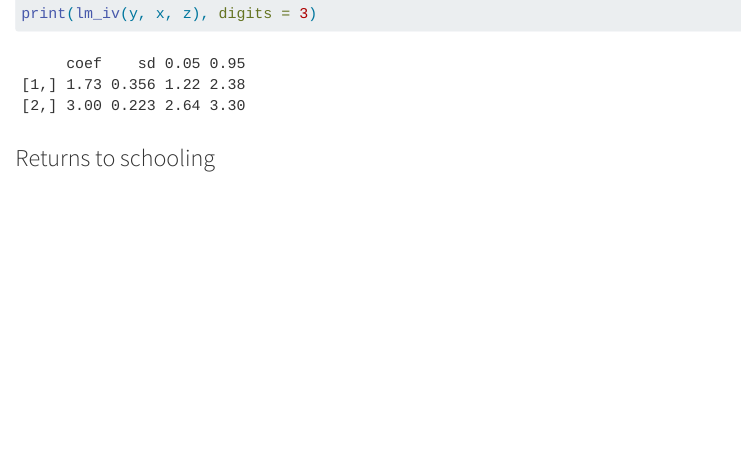
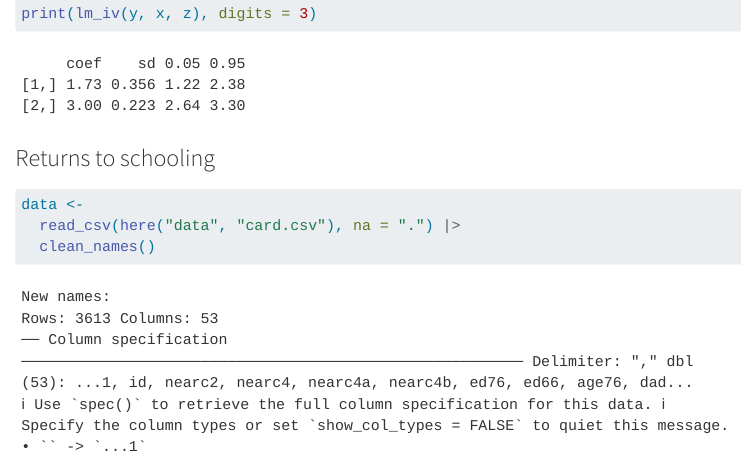
Before and after one commit to gafnts/microeconometrics, a Quarto document ((3) Instrumental variables.qmd): the page in a window 1100 px wide, from 4040 px down. Rendered offline with R 4.5, knitr and Pandoc in place of Quarto, with nearby package versions; column names are cleaned by a stand-in for the janitor package.

Commit message:
Returns to schooling and concerns

````diff
--- a/(3) Instrumental variables.qmd
+++ b/(3) Instrumental variables.qmd
@@ -110,5 +110,11 @@ print(lm_iv(y, x, z), digits = 3)
 ### Returns to schooling
 
 ```{r}
+data <-
+  read_csv(here("data", "card.csv"), na = ".") |>
+  clean_names()
+```
+
+```{r}
 
 ```
````
